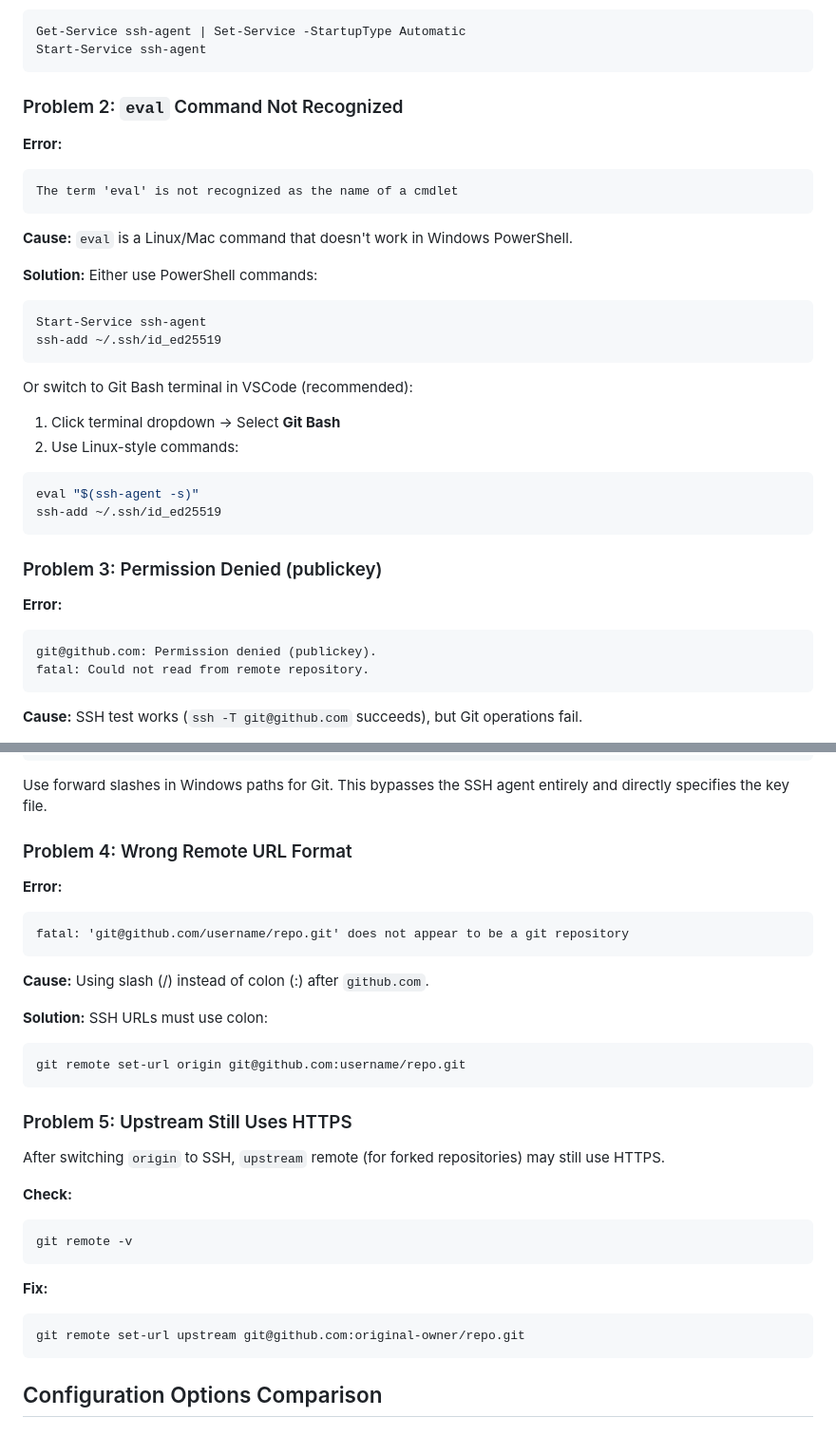
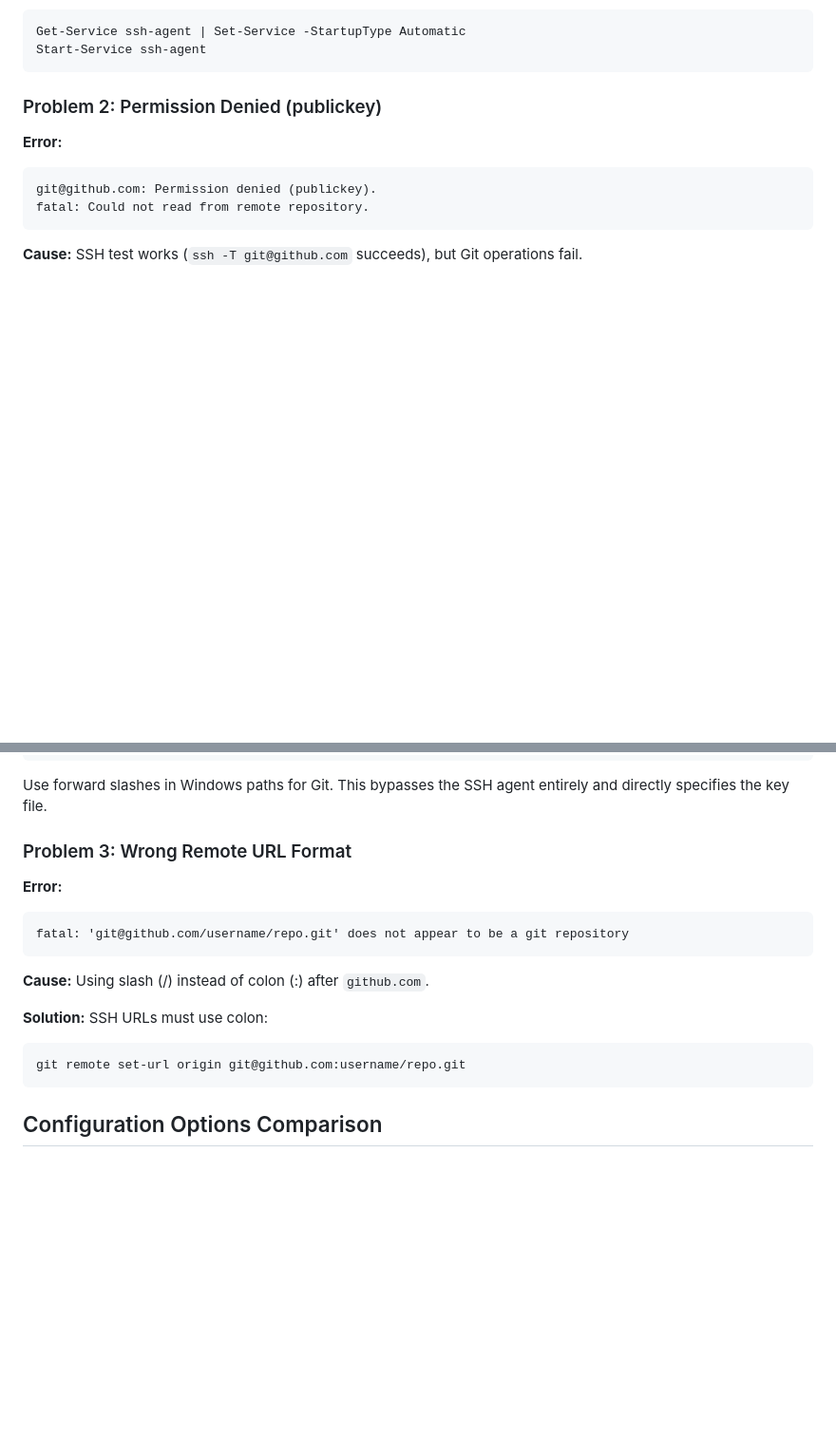
Before and after one commit to madhuhegde84/madhuhegde84.github.io, a Markdown page: We have add pretty long conversation on this and y.md, 2 parts joined by grey strips. Shown at 95% size. Drawn GitHub-style; blank space fills up the shorter version.

Commit message:
Revise SSH troubleshooting steps in documentation
Updated troubleshooting section for SSH issues in Windows PowerShell and Git Bash.

````diff
--- a/We have add pretty long conversation on this and y.md
+++ b/We have add pretty long conversation on this and y.md
@@ -210,35 +210,7 @@ Get-Service ssh-agent | Set-Service -StartupType Automatic
 Start-Service ssh-agent
 ```
 
-
-### Problem 2: `eval` Command Not Recognized
-
-**Error:**
-
-```
-The term 'eval' is not recognized as the name of a cmdlet
-```
-
-**Cause:** `eval` is a Linux/Mac command that doesn't work in Windows PowerShell.
-
-**Solution:** Either use PowerShell commands:
-
-```powershell
-Start-Service ssh-agent
-ssh-add ~/.ssh/id_ed25519
-```
-
-Or switch to Git Bash terminal in VSCode (recommended):
-
-1. Click terminal dropdown → Select **Git Bash**
-2. Use Linux-style commands:
-```bash
-eval "$(ssh-agent -s)"
-ssh-add ~/.ssh/id_ed25519
-```
-
-
-### Problem 3: Permission Denied (publickey)
+### Problem 2: Permission Denied (publickey)
 
 **Error:**
 
@@ -264,7 +236,7 @@ git config --global core.sshCommand "ssh -i C:/Users/YourUsername/.ssh/id_ed2551
 
 Use forward slashes in Windows paths for Git. This bypasses the SSH agent entirely and directly specifies the key file.
 
-### Problem 4: Wrong Remote URL Format
+### Problem 3: Wrong Remote URL Format
 
 **Error:**
 
@@ -279,23 +251,6 @@ SSH URLs must use colon:
 
 ```bash
 git remote set-url origin git@github.com:username/repo.git
-```
-
-
-### Problem 5: Upstream Still Uses HTTPS
-
-After switching `origin` to SSH, `upstream` remote (for forked repositories) may still use HTTPS.
-
-**Check:**
-
-```bash
-git remote -v
-```
-
-**Fix:**
-
-```bash
-git remote set-url upstream git@github.com:original-owner/repo.git
 ```
 
 
````
